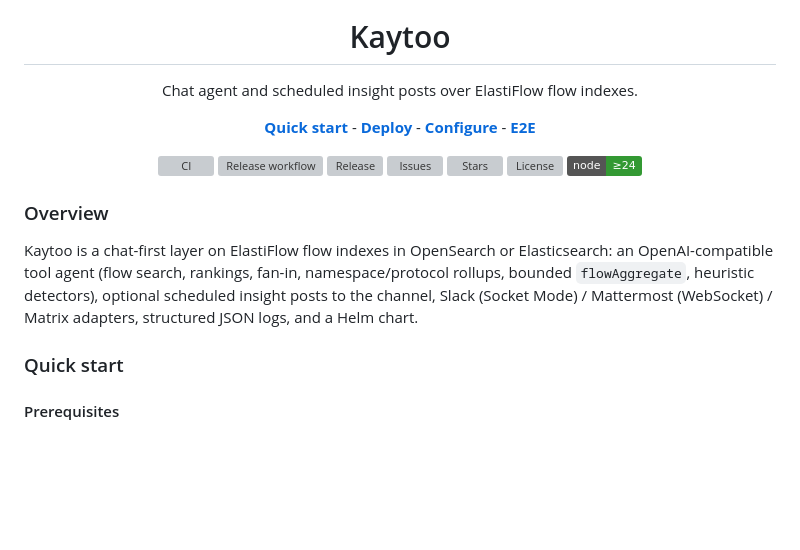
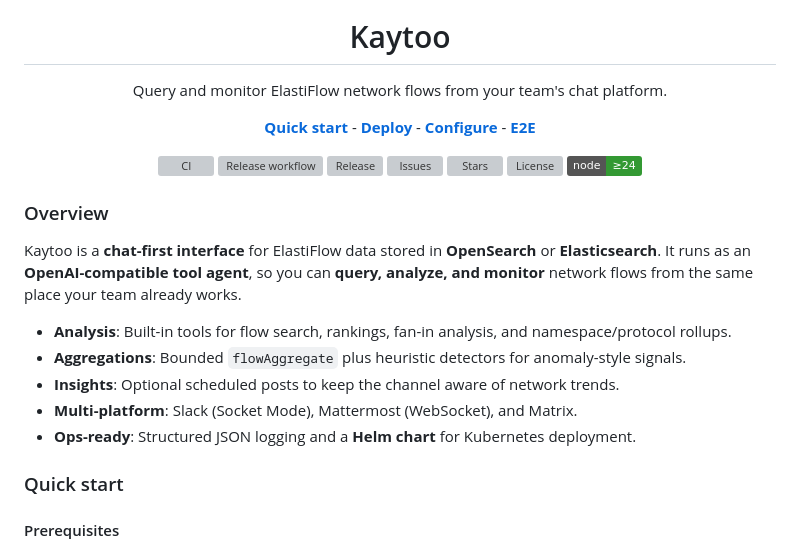
Before and after one commit to elastiflow/kaytoo, a Markdown page: README.md, the part around the change. Rendered like a GitHub page; badges without logos; blank space fills up the shorter version; grey boxes are pictures that could not be loaded.

Commit message:
docs(readme): clarify overview and tagline
## Changed
- Rewrote the hero line to match the chat-first positioning.
- Replaced the dense overview paragraph with a short intro plus bullets for analysis, aggregations, insights, chat platforms, and ops deployment.

```diff
--- a/README.md
+++ b/README.md
@@ -6,7 +6,7 @@
 
   <h1>Kaytoo</h1>
 
-  <p>Chat agent and scheduled insight posts over ElastiFlow flow indexes.</p>
+  <p>Query and monitor ElastiFlow network flows from your team's chat platform.</p>
 
   <p>
     <a href="#quick-start"><strong>Quick start</strong></a>
@@ -41,7 +41,13 @@
 
 ### Overview
 
-Kaytoo is a chat-first layer on ElastiFlow flow indexes in OpenSearch or Elasticsearch: an OpenAI-compatible tool agent (flow search, rankings, fan-in, namespace/protocol rollups, bounded `flowAggregate`, heuristic detectors), optional scheduled insight posts to the channel, Slack (Socket Mode) / Mattermost (WebSocket) / Matrix adapters, structured JSON logs, and a Helm chart.
+Kaytoo is a **chat-first interface** for ElastiFlow data stored in **OpenSearch** or **Elasticsearch**. It runs as an **OpenAI-compatible tool agent**, so you can **query, analyze, and monitor** network flows from the same place your team already works.
+
+- **Analysis**: Built-in tools for flow search, rankings, fan-in analysis, and namespace/protocol rollups.
+- **Aggregations**: Bounded `flowAggregate` plus heuristic detectors for anomaly-style signals.
+- **Insights**: Optional scheduled posts to keep the channel aware of network trends.
+- **Multi-platform**: Slack (Socket Mode), Mattermost (WebSocket), and Matrix.
+- **Ops-ready**: Structured JSON logging and a **Helm chart** for Kubernetes deployment.
 
 ### Quick start
 
```
